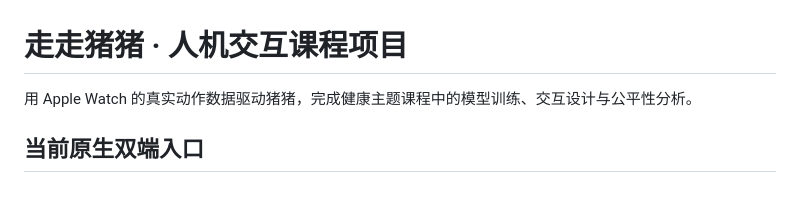
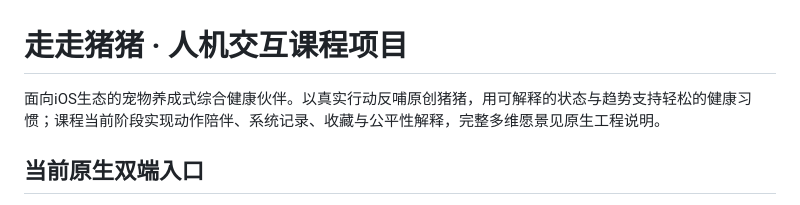
Before and after one commit to McgAtom/HCI-HealthPig, a Markdown page: README.md, the part around the change. Rendered like a GitHub page.

```diff
--- a/README.md
+++ b/README.md
@@ -1,6 +1,6 @@
 # 走走猪猪 · 人机交互课程项目
 
-用 Apple Watch 的真实动作数据驱动猪猪，完成健康主题课程中的模型训练、交互设计与公平性分析。
+面向iOS生态的宠物养成式综合健康伙伴。以真实行动反哺原创猪猪，用可解释的状态与趋势支持轻松的健康习惯；课程当前阶段实现动作陪伴、系统记录、收藏与公平性解释，完整多维愿景见原生工程说明。
 
 ## 当前原生双端入口
 
```
Also changed, not shown: CHANGELOG.md (+7 -0 lines), apps/healthpig-native/README.md (+6 -0 lines).
